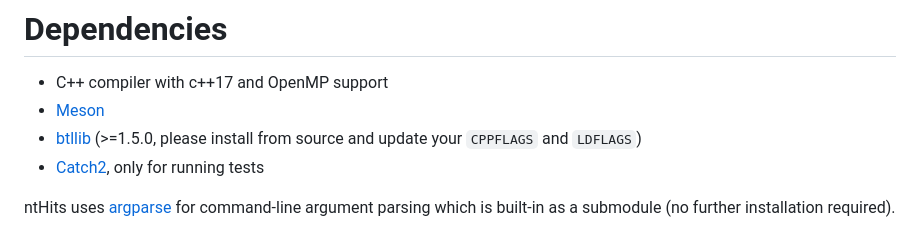
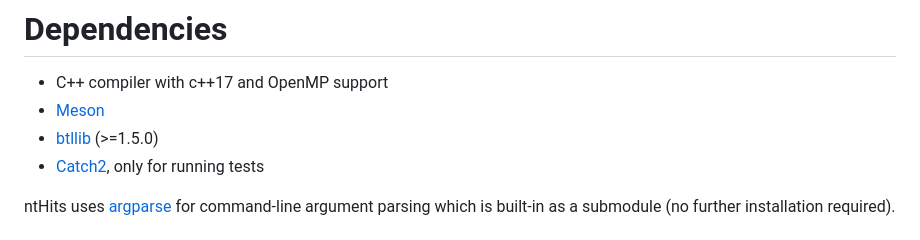
Before and after one commit to bcgsc/ntHits, a Markdown page: README.md, the part around the change. GitHub-like rendering.

```diff
--- a/README.md
+++ b/README.md
@@ -6,7 +6,7 @@ ntHits is a tool for efficiently counting and filtering k-mers based on their fr
 
 - C++ compiler with c++17 and OpenMP support
 - [Meson](https://mesonbuild.com/)
-- [btllib](https://github.com/bcgsc/btllib) (>=1.5.0, please install from source and update your `CPPFLAGS` and `LDFLAGS`)
+- [btllib](https://github.com/bcgsc/btllib) (>=1.5.0)
 - [Catch2](https://github.com/catchorg/Catch2), only for running tests
 
 ntHits uses [argparse](https://github.com/p-ranav/argparse) for command-line argument parsing which is built-in as a submodule (no further installation required).
```
